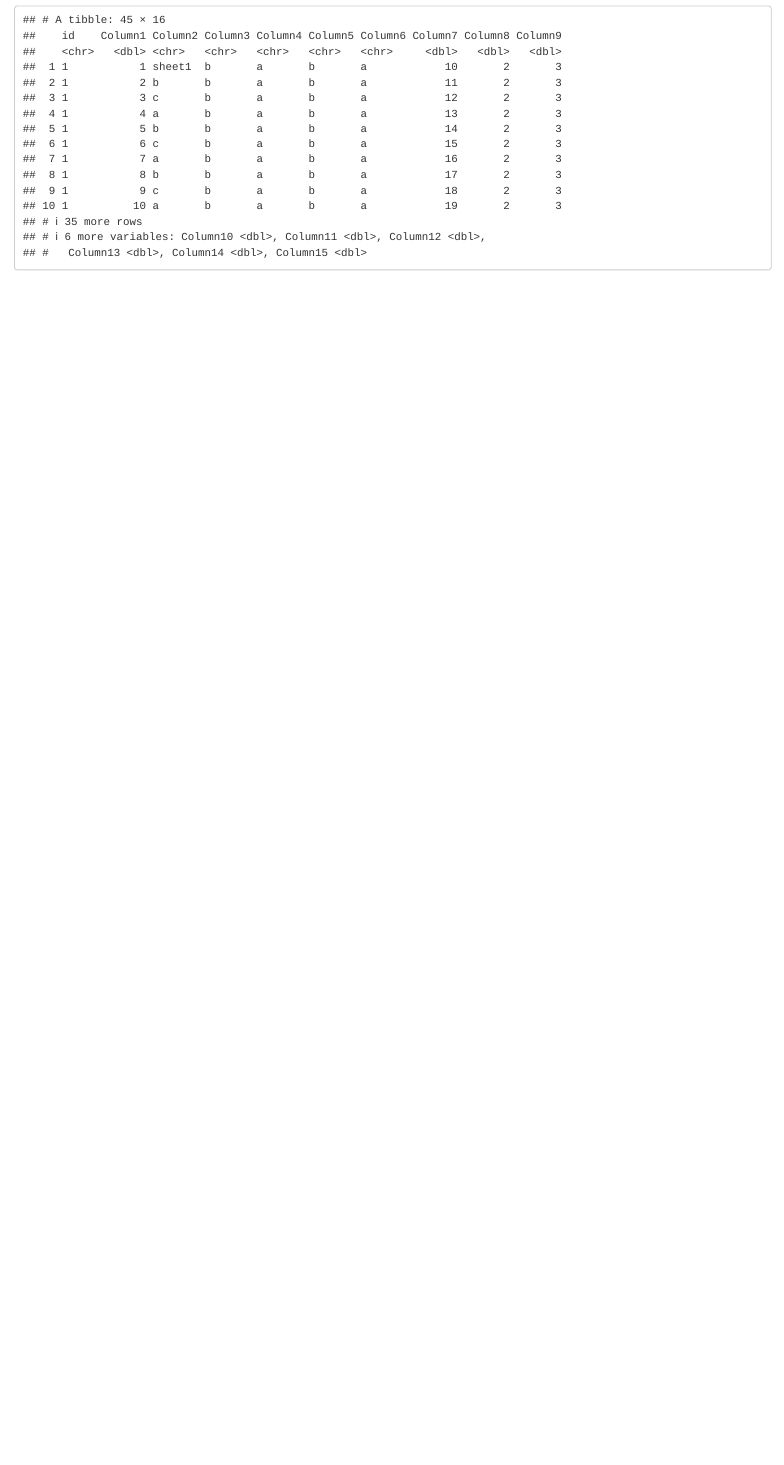
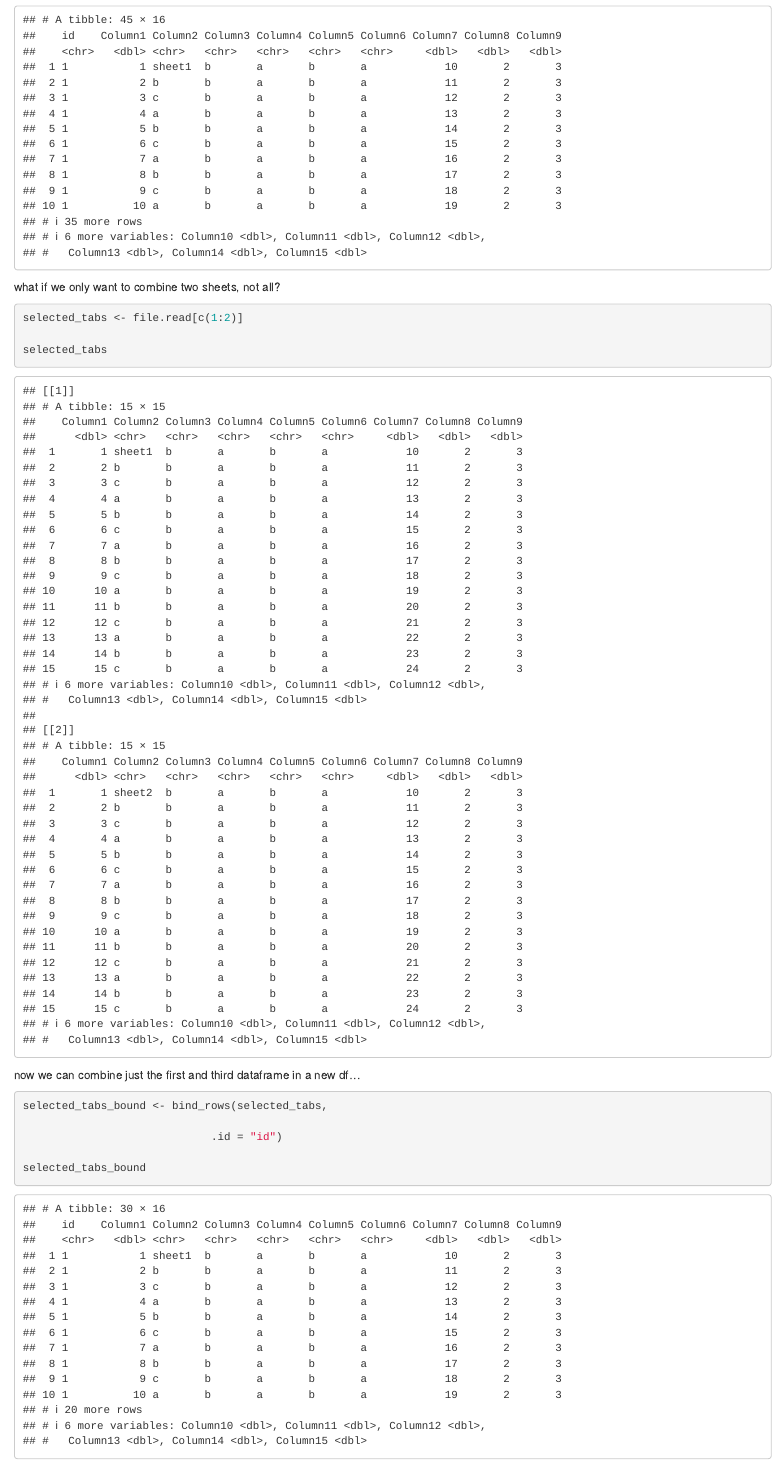
Before and after one commit to kyleireton/excel_crunch, an R Markdown document (Excel/Break_down_excel.Rmd): the page in a window 1100 px wide, from 3120 px down. Rendered offline with R 4.5, knitr and Pandoc, with nearby package versions.

Commit message:
selecting just a subset of dfs from list, then combining only those in a new df

````diff
--- a/Excel/Break_down_excel.Rmd
+++ b/Excel/Break_down_excel.Rmd
@@ -131,3 +131,25 @@ file.read.bound <- bind_rows(file.read,
 file.read.bound
 
 ```
+
+what if we only want to combine two sheets, not all?
+
+```{r}
+
+selected_tabs <- file.read[c(1:2)]
+
+selected_tabs
+
+```
+
+now we can combine just the first and third dataframe in a new df...
+
+```{r}
+
+selected_tabs_bound <- bind_rows(selected_tabs,
+
+                             .id = "id")
+
+selected_tabs_bound
+
+```
````
